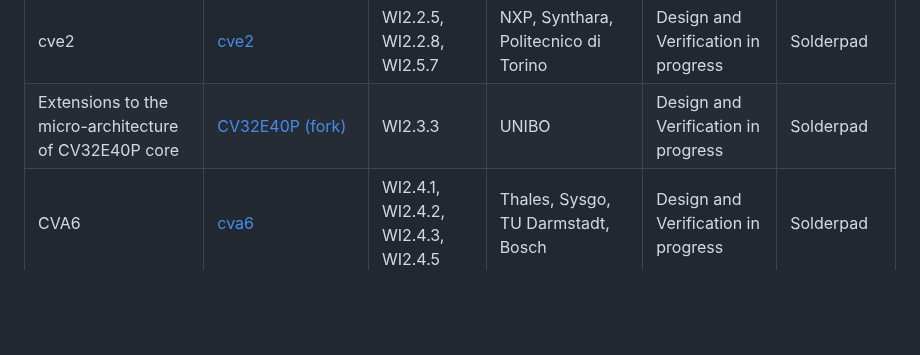
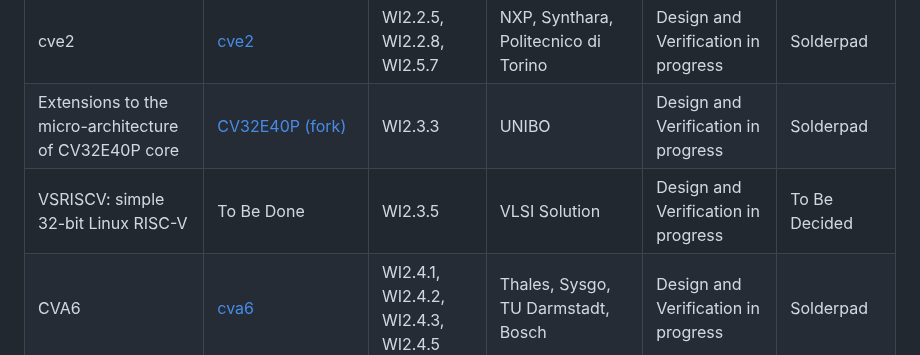
Before and after one commit to openhwgroup/tristan-isolde-unified-access-page, a Markdown page: README.md, the part around the change. Drawn GitHub-style; blank space fills up the shorter version.

Commit message:
Update README.md (#36)
Added VLSI's contribution under WI2.3.5

```diff
--- a/README.md
+++ b/README.md
@@ -22,6 +22,7 @@ Repository | URL/Instructions | TRISTAN Working Items | Partners
 ---------- | ---------------- | --------------------- | --------------------------- | --------------------------- | --------- |
 cve2       | [cve2](https://github.com/openhwgroup/cve2) | WI2.2.5, WI2.2.8, WI2.5.7 | NXP, Synthara, Politecnico di Torino | Design and Verification in progress | Solderpad |
 Extensions to the micro-architecture of CV32E40P core | [CV32E40P (fork)](https://github.com/pulp-platform/cv32e40p) | WI2.3.3 | UNIBO | Design and Verification in progress | Solderpad |
+VSRISCV: simple 32-bit Linux RISC-V | To Be Done | WI2.3.5 | VLSI Solution | Design and Verification in progress | To Be Decided |
 CVA6       | [cva6](https://github.com/openhwgroup/cva6) | WI2.4.1, WI2.4.2, WI2.4.3, WI2.4.5 | Thales, Sysgo, TU Darmstadt, Bosch  | Design and Verification in progress | Solderpad |
 RVV coprocessor for CVA6  | [RVV-coprocessor](https://github.com/pulp-platform/ara) | WI2.4.4 | ETH | Design and Verification in progress | Solderpad |
 Timing Channel Protection | [timing-channel-protection](https://github.com/pulp-platform/cva6) | WI2.1.1 | ETH | Design and Verification in progress | Solderpad |
```
